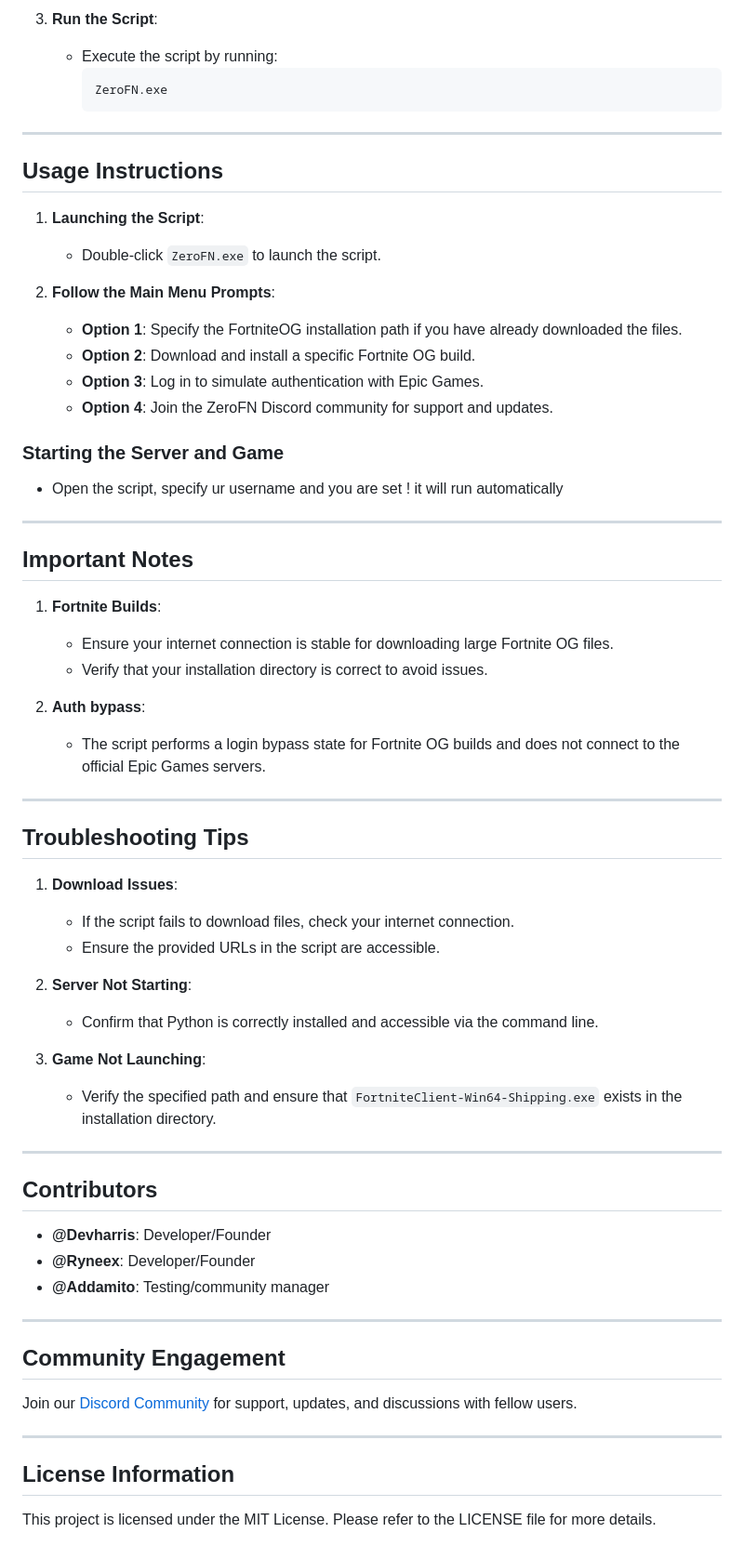
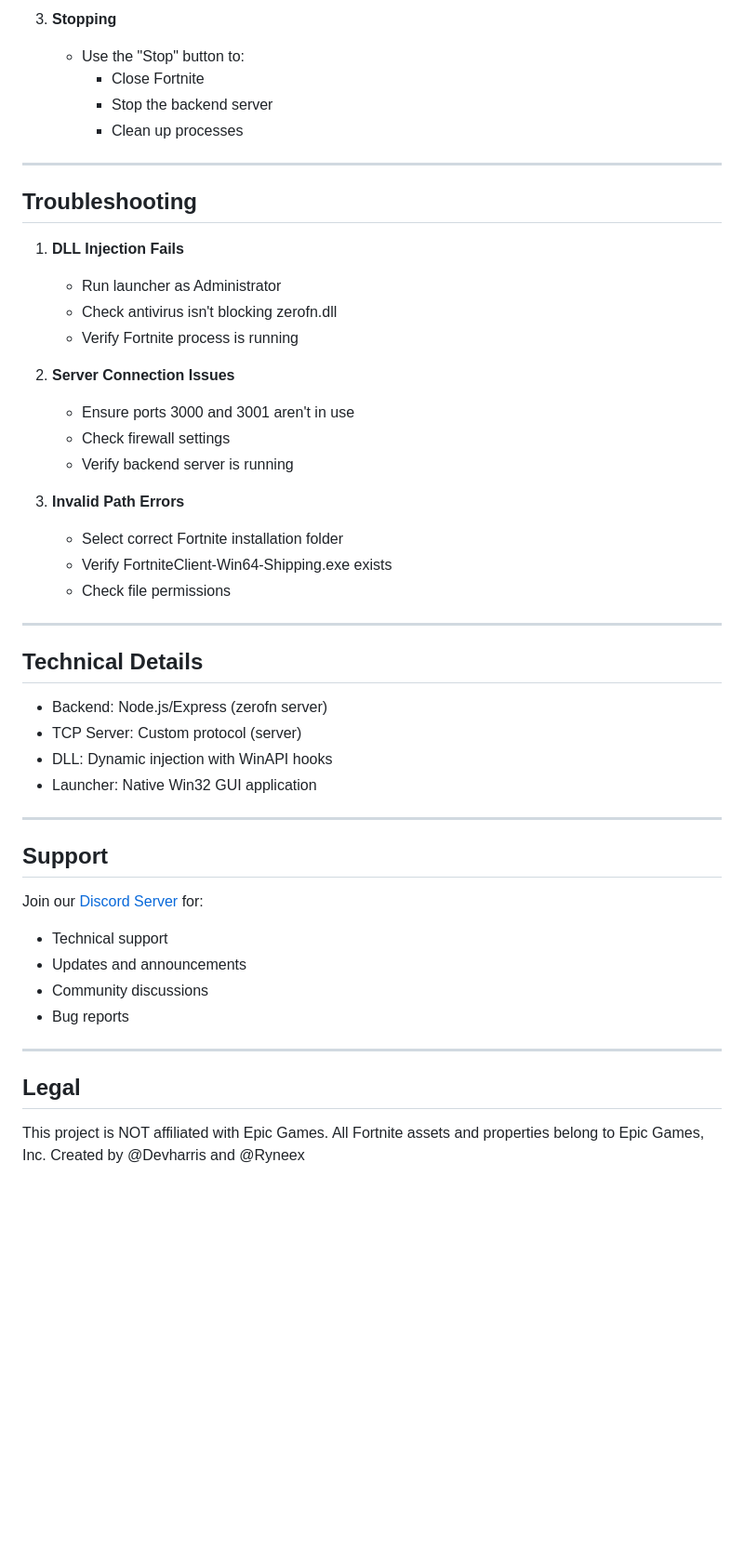
Before and after one commit to HarrisSagiris/ZeroFN, a Markdown page: README.md, the part around the change printed below. Shown: that part at 93% size. GitHub-like rendering; blank space fills up the shorter version.

````diff
--- a/README.md
+++ b/README.md
@@ -54,67 +75,52 @@ ProjectZERO-ZeroFN is a custom script that provides a streamlined interface for
 
-3. **Run the Script**:
-   - Execute the script by running:
-     ```bash
-     ZeroFN.exe
-     ```
+3. **Stopping**
+   - Use the "Stop" button to:
+     - Close Fortnite
+     - Stop the backend server
+     - Clean up processes
 
 ---
 
-## Usage Instructions
+## Troubleshooting
 
-1. **Launching the Script**:
-   - Double-click `ZeroFN.exe` to launch the script.
+1. **DLL Injection Fails**
+   - Run launcher as Administrator
+   - Check antivirus isn't blocking zerofn.dll
+   - Verify Fortnite process is running
 
-2. **Follow the Main Menu Prompts**:
-   - **Option 1**: Specify the FortniteOG installation path if you have already downloaded the files.
-   - **Option 2**: Download and install a specific Fortnite OG build.
-   - **Option 3**: Log in to simulate authentication with Epic Games.
-   - **Option 4**: Join the ZeroFN Discord community for support and updates.
+2. **Server Connection Issues**
+   - Ensure ports 3000 and 3001 aren't in use
+   - Check firewall settings
+   - Verify backend server is running
 
-### Starting the Server and Game
-
-- Open the script, specify ur username and you are set ! it will run automatically
----
-
-## Important Notes
-
-1. **Fortnite Builds**:
-   - Ensure your internet connection is stable for downloading large Fortnite OG files.
-   - Verify that your installation directory is correct to avoid issues.
-
-2. **Auth bypass**:
-   - The script performs a login bypass state for Fortnite OG builds and does not connect to the official Epic Games servers.
+3. **Invalid Path Errors**
+   - Select correct Fortnite installation folder
+   - Verify FortniteClient-Win64-Shipping.exe exists
+   - Check file permissions
 
 ---
 
-## Troubleshooting Tips
+## Technical Details
 
-1. **Download Issues**:
-   - If the script fails to download files, check your internet connection.
-   - Ensure the provided URLs in the script are accessible.
-
-2. **Server Not Starting**:
-   - Confirm that Python is correctly installed and accessible via the command line.
-
-3. **Game Not Launching**:
-   - Verify the specified path and ensure that `FortniteClient-Win64-Shipping.exe` exists in the installation directory.
+- Backend: Node.js/Express (zerofn server)
+- TCP Server: Custom protocol (server)
+- DLL: Dynamic injection with WinAPI hooks
+- Launcher: Native Win32 GUI application
 
 ---
 
-## Contributors
+## Support
 
-- **@Devharris**: Developer/Founder
-- **@Ryneex**: Developer/Founder
-- **@Addamito**: Testing/community manager
+Join our [Discord Server](https://discord.gg/yCY4FTMPdK) for:
+- Technical support
+- Updates and announcements
+- Community discussions
+- Bug reports
 
 ---
 
-## Community Engagement
+## Legal
 
-Join our [Discord Community](https://discord.gg/yCY4FTMPdK) for support, updates, and discussions with fellow users.
-
----
-
-## License Information
-
-This project is licensed under the MIT License. Please refer to the LICENSE file for more details.
+This project is NOT affiliated with Epic Games.
+All Fortnite assets and properties belong to Epic Games, Inc.
+Created by @Devharris and @Ryneex
````
Also changed, not shown: other parts of README.md (+55 -34 lines).
